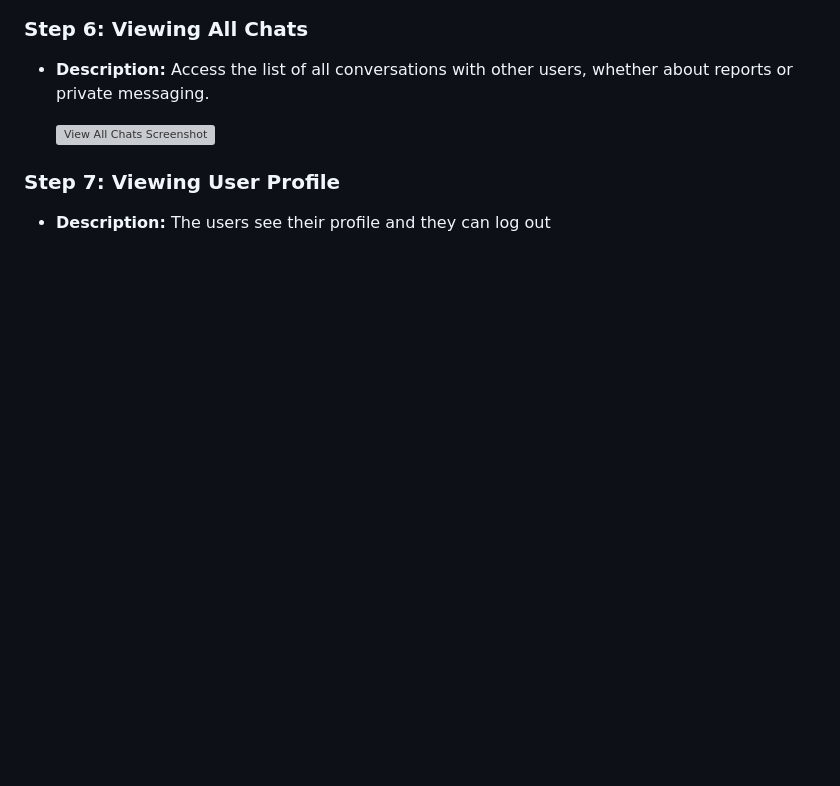
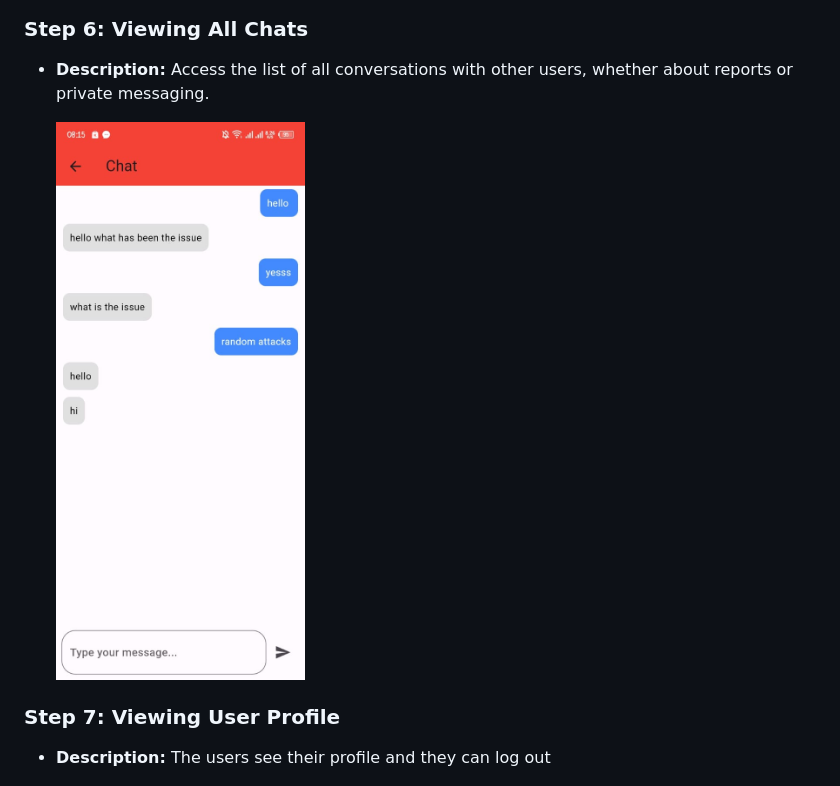
Before and after one commit to EngrBree/Crime-report, a Markdown page: README.md, the part around the change. Drawn GitHub-style; blank space fills up the shorter version; grey boxes are pictures that could not be loaded.

```diff
--- a/README.md
+++ b/README.md
@@ -99,7 +99,7 @@ A mobile app for reporting emergencies and incidents, providing location-based r
 ### Step 6: Viewing All Chats
 - **Description:** Access the list of all conversations with other users, whether about reports or private messaging.
 
-  ![View All Chats Screenshot](assets/images/messageS.mp4)
+  ![View All Chats Screenshot](assets/images/messageS.jpeg)
 
 ### Step 7: Viewing User Profile
 - **Description:** The users see their profile and they can log out
```
